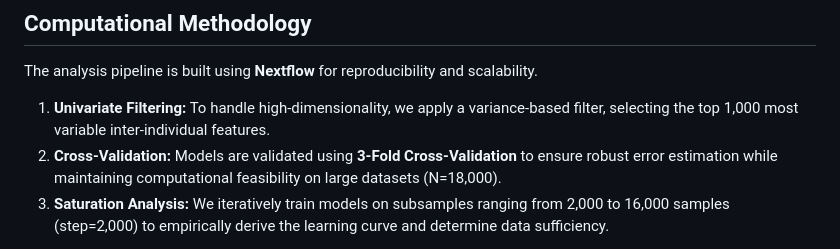
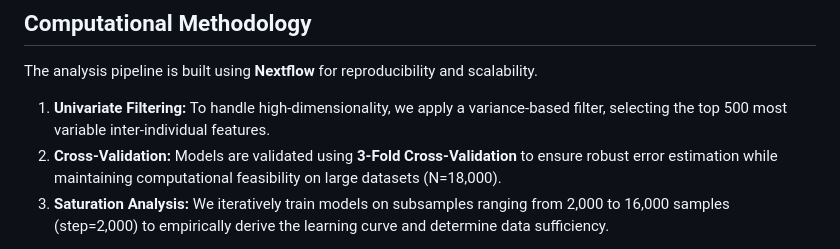
Before and after one commit to Sadia12345/Microbiome_BMI_Thesis_Nextflow, a Markdown page: README.md, the part around the change. Drawn GitHub-style.

Commit message:
Update univariate filtering feature count to 500

```diff
--- a/README.md
+++ b/README.md
@@ -94,7 +94,7 @@ This repository maintains a **Code-Only** policy to ensure privacy compliance an
 
 ## Computational Methodology
 The analysis pipeline is built using **Nextflow** for reproducibility and scalability.
-1.  **Univariate Filtering:** To handle high-dimensionality, we apply a variance-based filter, selecting the top 1,000 most variable inter-individual features.
+1.  **Univariate Filtering:** To handle high-dimensionality, we apply a variance-based filter, selecting the top 500 most variable inter-individual features.
 2.  **Cross-Validation:** Models are validated using **3-Fold Cross-Validation** to ensure robust error estimation while maintaining computational feasibility on large datasets (N=18,000).
 3.  **Saturation Analysis:** We iteratively train models on subsamples ranging from 2,000 to 16,000 samples (step=2,000) to empirically derive the learning curve and determine data sufficiency.
 
```
